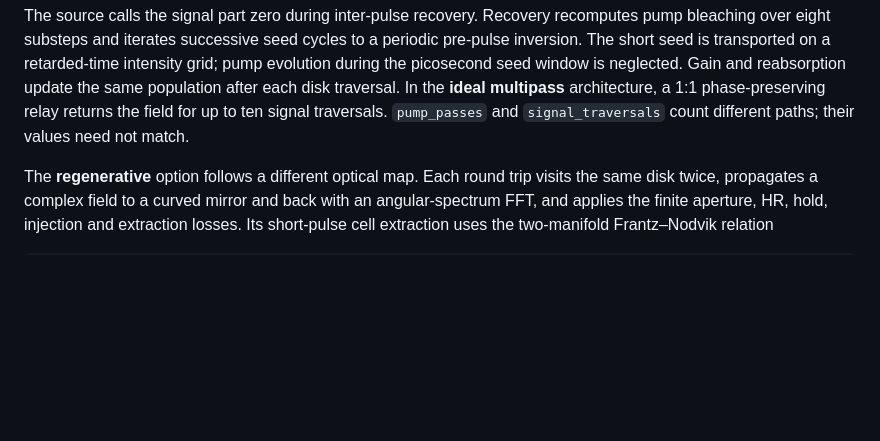
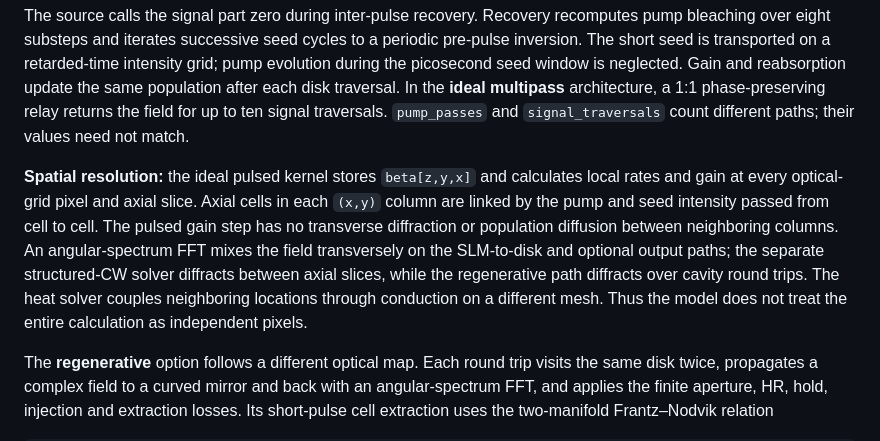
Before and after one commit to aidasmik/Ho-YAG-crystal, a Markdown page: Yb-YAG/README.md, the part around the change. Rendered like a GitHub page; blank space fills up the shorter version.

```diff
--- a/Yb-YAG/README.md
+++ b/Yb-YAG/README.md
@@ -277,6 +277,17 @@ is neglected. Gain and reabsorption update the same population after each
 disk traversal. In the **ideal multipass** architecture, a 1:1 phase-preserving
 relay returns the field for up to ten signal traversals. `pump_passes` and
 `signal_traversals` count different paths; their values need not match.
+
+**Spatial resolution:** the ideal pulsed kernel stores `beta[z,y,x]` and
+calculates local rates and gain at every optical-grid pixel and axial slice.
+Axial cells in each `(x,y)` column are linked by the pump and seed intensity
+passed from cell to cell. The pulsed gain step has no transverse diffraction or
+population diffusion between neighboring columns. An angular-spectrum FFT
+mixes the field transversely on the SLM-to-disk and optional output paths;
+the separate structured-CW solver diffracts between axial slices, while the
+regenerative path diffracts over cavity round trips. The heat solver couples
+neighboring locations through conduction on a different mesh. Thus the model
+does not treat the entire calculation as independent pixels.
 
 The **regenerative** option follows a different optical map. Each round trip
 visits the same disk twice, propagates a complex field to a curved mirror and
```
Also changed, not shown: README.md (+54 -0 lines).
